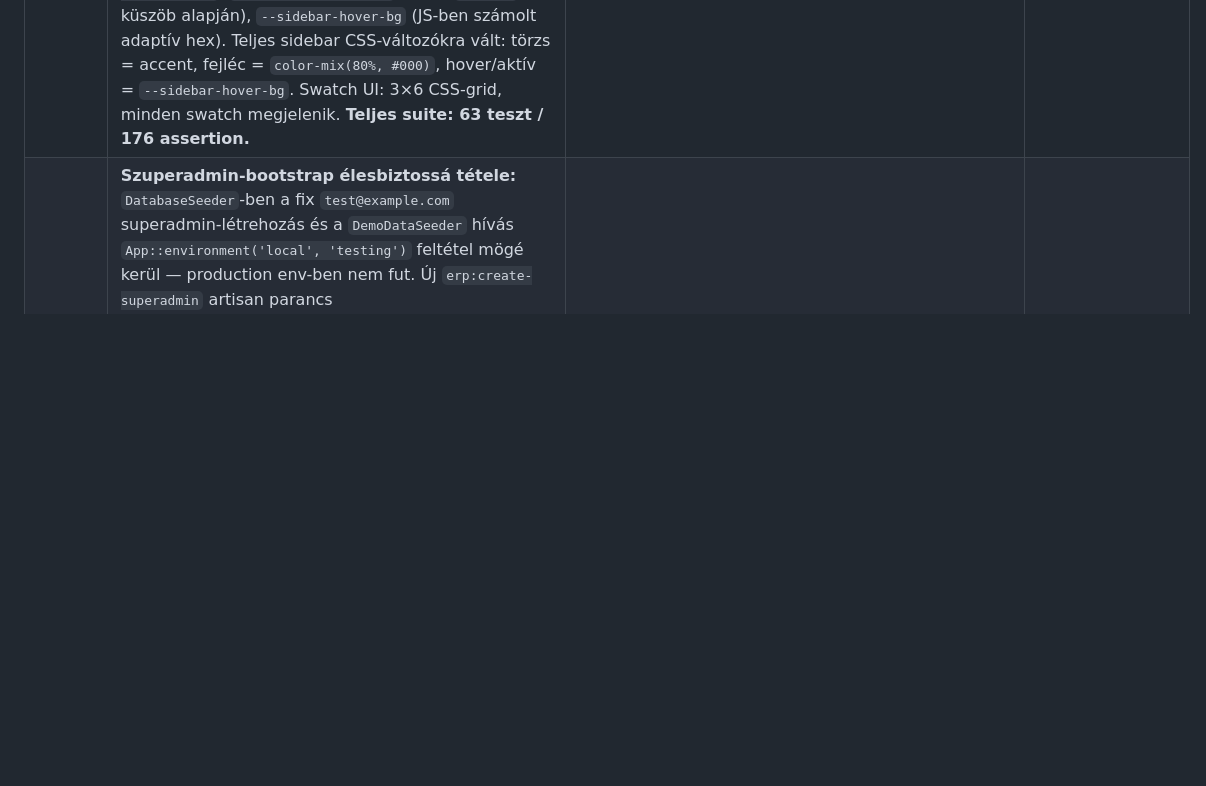
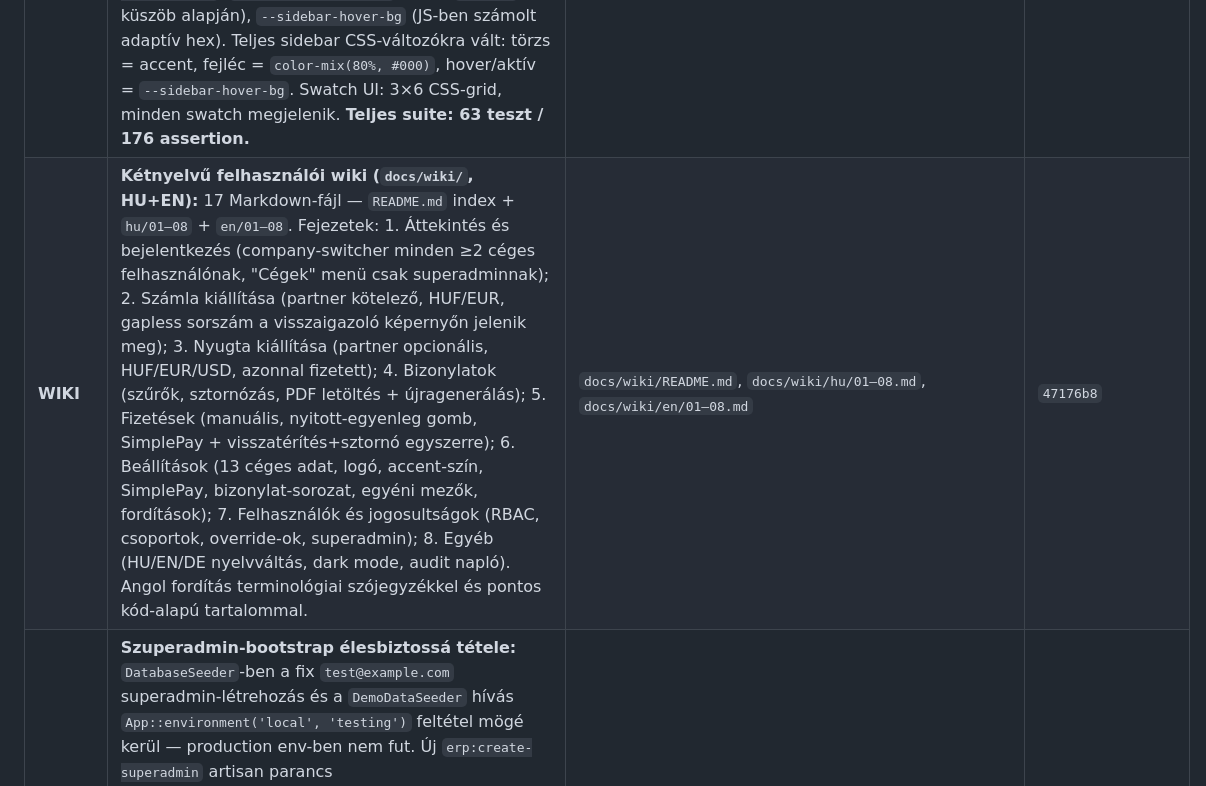
Before and after one commit to Szolke/erp-system, a Markdown page: docs/CHANGELOG.md, the part around the change. GitHub-like rendering; blank space fills up the shorter version.

```diff
--- a/docs/CHANGELOG.md
+++ b/docs/CHANGELOG.md
@@ -55,4 +55,5 @@ commit hash-ekkel és érintett fájllistákkal.
 | **AC** | **Company-nkénti sidebar accent-szín (alap, 7 szín):** `CompanySetting::SIDEBAR_ACCENT_COLOR` (string, default `#1e293b`, validáció: 7 elemű paletta-whitelist, migráció nem kell). Frontend: `AccentColorSection` a Cégbeállítások oldalon (7 négyzet, aktív kiemelve), azonnali mentés + CSS-változó injektálás. `Layout` `useEffect([activeCompanyId])` betölti a beállítást és frissíti a `--sidebar-accent-color` változót — company-váltáskor frissül. `SidebarAccentColorTest` — 4 teszt. | `CompanySetting.php`, `SidebarAccentColorTest.php`, `CompanyPage.jsx`, `Layout.jsx`, `index.css`, `TranslationSeeder.php` | `b00038f` (backend+teszt), `395b7b1` (frontend) |
 | **RBAC-FIX** | **RBAC company-váltás bug:** `PermissionChecker::effectivePermissionKeys()` nem tartalmazta a superadmin shortcutot (csak `Gate::before` tartalmazta) → cég-váltás után a frontend `/api/me` üres `permissions` tömböt kapott superadmintól → sidebar összes menüpontja eltűnt. Javítás: `is_superadmin` ellenőrzés + teljes permission-katalógus visszaadása request-cache-sel (`$this->cache['superadmin']`). `RbacResolverTest` +3 teszt (5–7): superadmin teljes lista csoport-tagság nélkül; normál user regresszióőr; lista konzisztens két különböző cégben. **Architekturális tanulság:** mindkét jog-feloldási utat konzisztensen kell tartani (lásd Architekturális konvenciók). | `PermissionChecker.php`, `RbacResolverTest.php` | `5edcdf5` |
 | **AC-EXT** | **Sidebar accent-szín bővítés (18 szín, teljes CSS-változó téma):** `SIDEBAR_ACCENT_PALETTE` 7 → 18 elemre bővítve (11 új: slate-950, szürke-700, kék-700, emerald-700, violet-600, rose-700, kék/emerald/lila/sárga-200, slate-100). Minden szín WCAG AA ≥ 4.5:1 fehér vagy sötét szöveggel, mind a 3 tónuson (body/header/hover) — adaptív hover: L<0.05 → +15% fehér, egyéb → −15% fekete. `SidebarAccentColorTest` +3 teszt (5–7, összesen 7). Frontend: `sidebarTheme.js` util (`hexLuminance`, `mixHex`, `applySidebarTheme`) — egyszerre állítja be `--sidebar-accent-color`, `--sidebar-text-color` (fehér/`#1e293b` L-küszöb alapján), `--sidebar-hover-bg` (JS-ben számolt adaptív hex). Teljes sidebar CSS-változókra vált: törzs = accent, fejléc = `color-mix(80%, #000)`, hover/aktív = `--sidebar-hover-bg`. Swatch UI: 3×6 CSS-grid, minden swatch megjelenik. **Teljes suite: 63 teszt / 176 assertion.** | `CompanySetting.php`, `SidebarAccentColorTest.php`, `sidebarTheme.js` (új), `Layout.jsx`, `CompanyPage.jsx`, `index.css` | `bec471c` (backend+teszt), `1d481e1` (frontend+docs) |
+| **WIKI** | **Kétnyelvű felhasználói wiki (`docs/wiki/`, HU+EN):** 17 Markdown-fájl — `README.md` index + `hu/01–08` + `en/01–08`. Fejezetek: 1. Áttekintés és bejelentkezés (company-switcher minden ≥2 céges felhasználónak, "Cégek" menü csak superadminnak); 2. Számla kiállítása (partner kötelező, HUF/EUR, gapless sorszám a visszaigazoló képernyőn jelenik meg); 3. Nyugta kiállítása (partner opcionális, HUF/EUR/USD, azonnal fizetett); 4. Bizonylatok (szűrők, sztornózás, PDF letöltés + újragenerálás); 5. Fizetések (manuális, nyitott-egyenleg gomb, SimplePay + visszatérítés+sztornó egyszerre); 6. Beállítások (13 céges adat, logó, accent-szín, SimplePay, bizonylat-sorozat, egyéni mezők, fordítások); 7. Felhasználók és jogosultságok (RBAC, csoportok, override-ok, superadmin); 8. Egyéb (HU/EN/DE nyelvváltás, dark mode, audit napló). Angol fordítás terminológiai szójegyzékkel és pontos kód-alapú tartalommal. | `docs/wiki/README.md`, `docs/wiki/hu/01–08.md`, `docs/wiki/en/01–08.md` | `47176b8` |
 | **SA-BOOT** | **Szuperadmin-bootstrap élesbiztossá tétele:** `DatabaseSeeder`-ben a fix `test@example.com` superadmin-létrehozás és a `DemoDataSeeder` hívás `App::environment('local', 'testing')` feltétel mögé kerül — production env-ben nem fut. Új `erp:create-superadmin` artisan parancs (`app/Console/Commands/CreateSuperadmin.php`): interaktív email/név/jelszó prompt (`secret()` — jelszó nem íródik logba/terminálra), duplikált email esetén failure + hibaüzenet, sikeres létrehozáskor megerősítés; ez a dokumentált módja az első éles admin létrehozásának. `SuperadminBootstrapTest` — 3 teszt: parancs érvényes bemenettel `is_superadmin=true` usert hoz létre; duplikált email = exit code 1, user count változatlan; `DatabaseSeeder` production env-ben nem hozza létre a demo usert (közvetlen seeder-hívással, artisan infrastruktúra nélkül). **Teljes suite: 66 teszt / 190 assertion.** | `DatabaseSeeder.php`, `CreateSuperadmin.php` (új), `SuperadminBootstrapTest.php` (új) | `64588f8` |
```
Also changed, not shown: docs/progress.md (+3 -2 lines).
